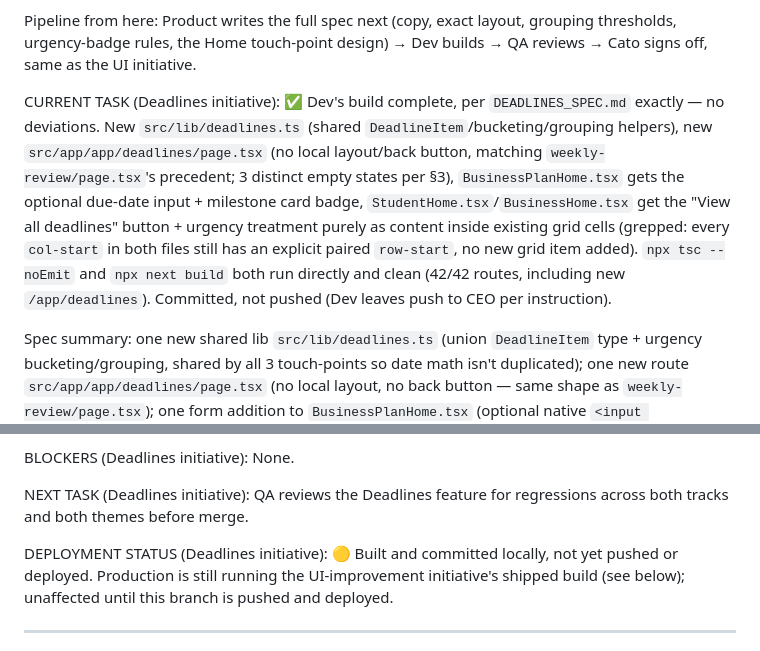
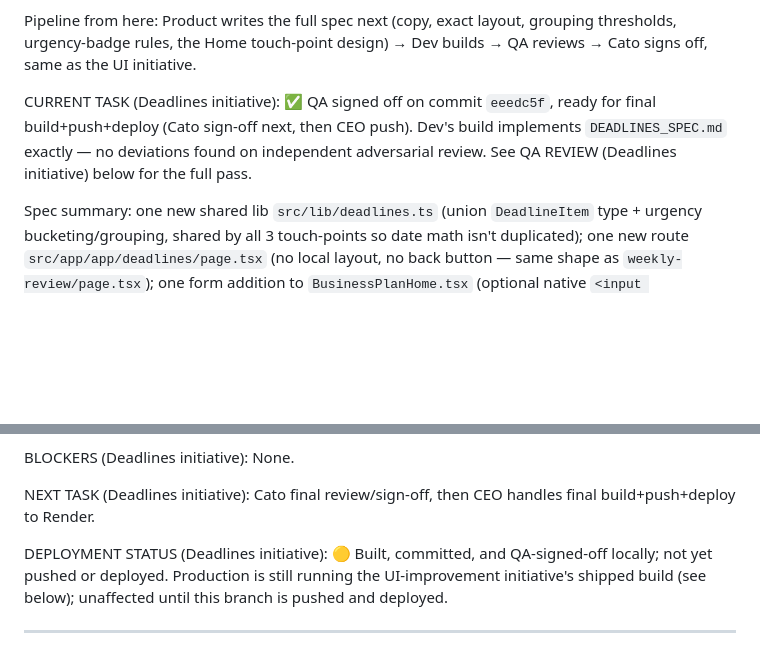
Before and after one commit to alexisstylianides10-gif/free-project, a Markdown page: PROJECT_STATE.md, 2 parts joined by grey strips. Rendered like a GitHub page; blank space fills up the shorter version.

```diff
--- a/PROJECT_STATE.md
+++ b/PROJECT_STATE.md
@@ -43,7 +43,7 @@ Deadlines wins on user value (both tracks, daily-relevant), architecture fit (re
 
 Pipeline from here: Product writes the full spec next (copy, exact layout, grouping thresholds, urgency-badge rules, the Home touch-point design) → Dev builds → QA reviews → Cato signs off, same as the UI initiative.
 
-CURRENT TASK (Deadlines initiative): ✅ Dev's build complete, per `DEADLINES_SPEC.md` exactly — no deviations. New `src/lib/deadlines.ts` (shared `DeadlineItem`/bucketing/grouping helpers), new `src/app/app/deadlines/page.tsx` (no local layout/back button, matching `weekly-review/page.tsx`'s precedent; 3 distinct empty states per §3), `BusinessPlanHome.tsx` gets the optional due-date input + milestone card badge, `StudentHome.tsx`/`BusinessHome.tsx` get the "View all deadlines" button + urgency treatment purely as content inside existing grid cells (grepped: every `col-start` in both files still has an explicit paired `row-start`, no new grid item added). `npx tsc --noEmit` and `npx next build` both run directly and clean (42/42 routes, including new `/app/deadlines`). Committed, not pushed (Dev leaves push to CEO per instruction).
+CURRENT TASK (Deadlines initiative): ✅ QA signed off on commit `eeedc5f`, ready for final build+push+deploy (Cato sign-off next, then CEO push). Dev's build implements `DEADLINES_SPEC.md` exactly — no deviations found on independent adversarial review. See QA REVIEW (Deadlines initiative) below for the full pass.
 
 Spec summary: one new shared lib `src/lib/deadlines.ts` (union `DeadlineItem` type + urgency bucketing/grouping, shared by all 3 touch-points so date math isn't duplicated); one new route `src/app/app/deadlines/page.tsx` (no local layout, no back button — same shape as `weekly-review/page.tsx`); one form addition to `BusinessPlanHome.tsx` (optional native `<input type="date">` for milestone due date, second row under the title input, fully optional/no validation, plus a due-date badge on milestone cards); Home touch-points on both `StudentHome.tsx` (urgency-tints the existing exam/homework tile countdown text + adds a "View all deadlines" button) and `BusinessHome.tsx` (adds due-date badges to milestone cards + same "View all deadlines" button) — both changes append *inside* existing grid cells only, no new `lg:col-start`/`lg:row-start` assignment anywhere, specifically to avoid the CSS Grid subtlety QA caught last pass.
 
@@ -52,8 +67,8 @@ Two deliberate deviations from Cato's rough shape, called out explicitly in the
 BLOCKERS (Deadlines initiative): None.
 
-NEXT TASK (Deadlines initiative): QA reviews the Deadlines feature for regressions across both tracks and both themes before merge.
+NEXT TASK (Deadlines initiative): Cato final review/sign-off, then CEO handles final build+push+deploy to Render.
 
-DEPLOYMENT STATUS (Deadlines initiative): 🟡 Built and committed locally, not yet pushed or deployed. Production is still running the UI-improvement initiative's shipped build (see below); unaffected until this branch is pushed and deployed.
+DEPLOYMENT STATUS (Deadlines initiative): 🟡 Built, committed, and QA-signed-off locally; not yet pushed or deployed. Production is still running the UI-improvement initiative's shipped build (see below); unaffected until this branch is pushed and deployed.
 
 ---
 
```
Also changed, not shown: other parts of PROJECT_STATE.md (+15 -0 lines).
